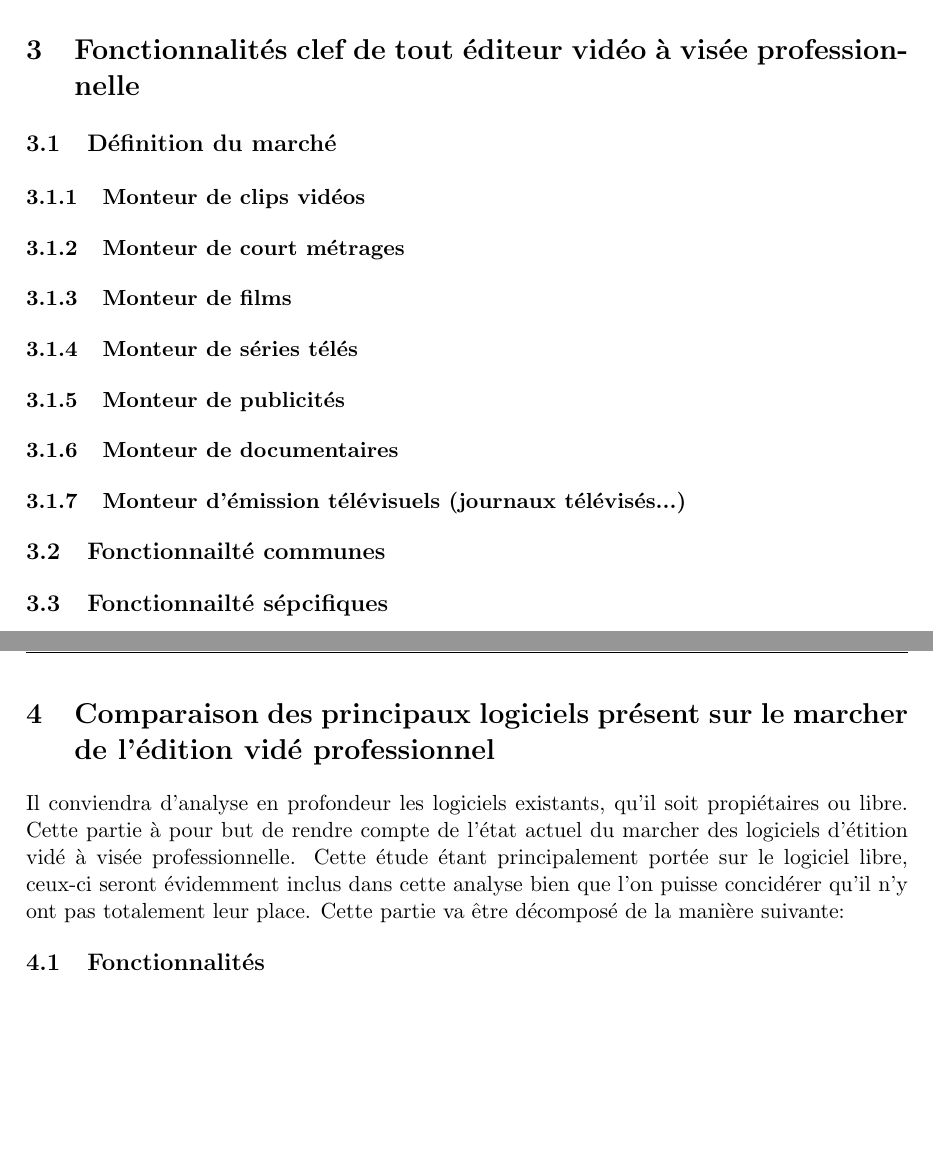
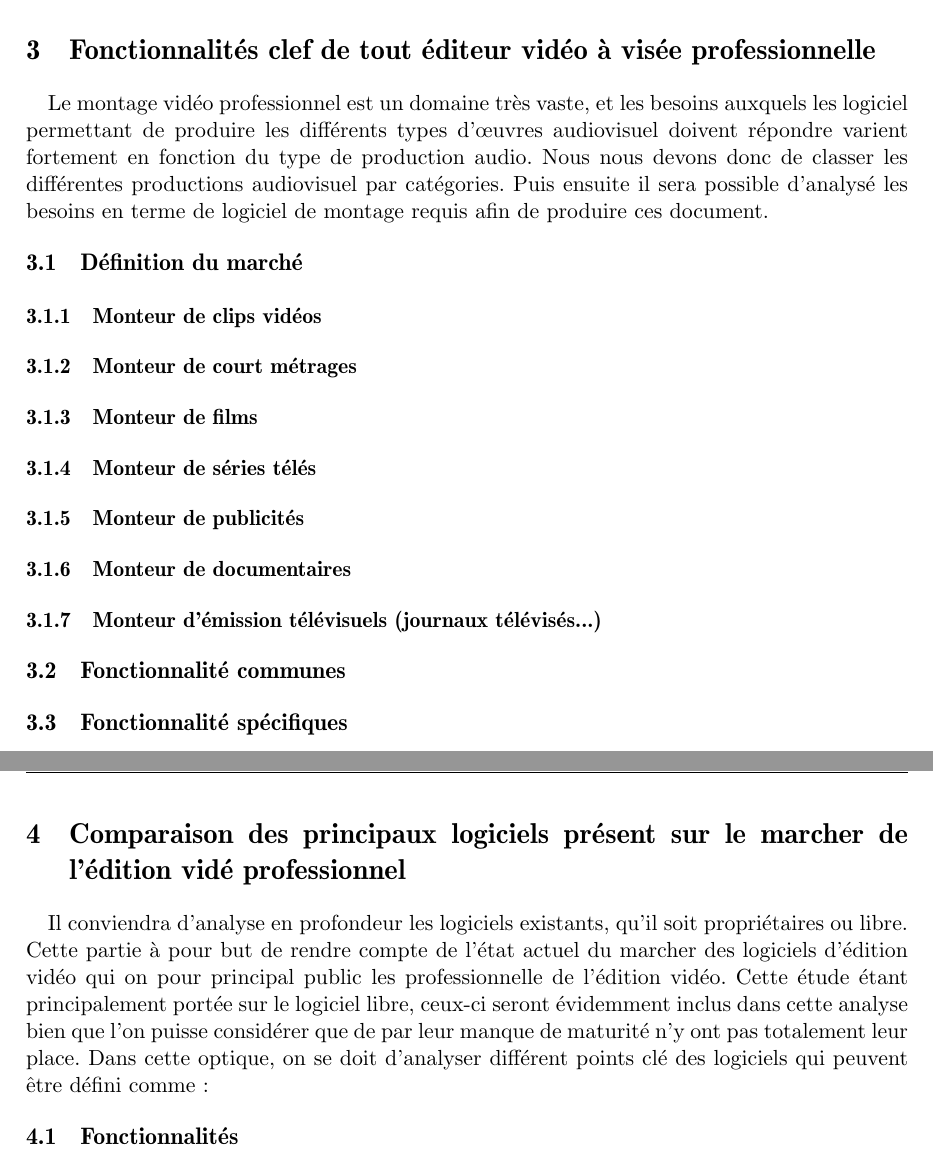
Before and after one commit to thiblahute/master_thesis, a LaTeX thesis (thesis.tex, which reads professionalsKeyFeatures.tex, softwaresComparision.tex): two parts of pages 8 and 9 of 11, joined at a grey line, cut so that both start at the same text, the shorter picture padded with empty space. Compiled offline with pdfLaTeX.

Commit message:
Full move to french

```diff
--- a/professionalsKeyFeatures.tex
+++ b/professionalsKeyFeatures.tex
@@ -1,14 +1,24 @@
 \newpage
-\section{Fonctionnalit\'{e}s clef de tout \'{e}diteur vid\'{e}o \`{a} vis\'{e}e
-professionnelle}
-  \subsection{D\'{e}finition du march\'{e}}
-    \subsubsection {Monteur de clips vid\'{e}os}
-    \subsubsection {Monteur de court m\'{e}trages}
+\section{Fonctionnalités clef de tout éditeur vidéo à visée
+  professionnelle}
+
+\paragraph{}
+  Le montage vidéo professionnel est un domaine très vaste, et les
+  besoins auxquels les logiciel permettant de produire les différents
+  types d'œuvres audiovisuel doivent répondre varient fortement en
+  fonction du type de production audio. Nous nous devons donc de classer
+  les différentes productions audiovisuel par catégories. Puis ensuite
+  il sera possible d'analysé les besoins en terme de logiciel de montage
+  requis afin de produire ces document.
+
+  \subsection{Définition du marché}
+    \subsubsection {Monteur de clips vidéos}
+    \subsubsection {Monteur de court métrages}
     \subsubsection {Monteur de films}
-    \subsubsection {Monteur de s\'{e}ries t\'{e}l\'{e}s}
-    \subsubsection {Monteur de publicit\'{e}s}
+    \subsubsection {Monteur de séries télés}
+    \subsubsection {Monteur de publicités}
     \subsubsection {Monteur de documentaires}
-    \subsubsection {Monteur d'\'{e}mission t\'{e}l\'{e}visuels (journaux t\'{e}l\'{e}vis\'{e}s...)}
+    \subsubsection {Monteur d'émission télévisuels (journaux télévisés...)}
 
-  \subsection{Fonctionnailt\'{e} communes}
-  \subsection{Fonctionnailt\'{e} s\'{e}pcifiques}
+  \subsection{Fonctionnalité communes}
+  \subsection{Fonctionnalité spécifiques}
--- a/softwaresComparision.tex
+++ b/softwaresComparision.tex
@@ -1,16 +1,18 @@
 \newpage
-\section{Comparaison des principaux logiciels pr\'{e}sent sur le marcher de
-l'\'{e}dition vid\'{e} professionnel}
+\section{Comparaison des principaux logiciels présent sur le marcher de
+l'édition vidé professionnel}
 
+\paragraph{}
   Il conviendra d'analyse en profondeur les logiciels existants, qu'il soit
-propi\'{e}taires ou libre. Cette partie \`{a} pour but de rendre compte de
-l'\'{e}tat actuel du marcher des logiciels d'\'{e}tition vid\'{e} \`{a}
-vis\'{e}e professionnelle. Cette \'{e}tude \'{e}tant principalement port\'{e}e
-sur le logiciel libre, ceux-ci seront \'{e}videmment inclus dans cette analyse
-bien que l'on puisse concid\'{e}rer qu'il n'y ont pas totalement leur place. Cette
-partie va être d\'{e}compos\'{e} de la mani\`{e}re suivante:
+  propriétaires ou libre. Cette partie à pour but de rendre compte de
+  l'état actuel du marcher des logiciels d'édition vidéo qui on pour principal
+  public les professionnelle de l'édition vidéo. Cette étude étant principalement portée
+  sur le logiciel libre, ceux-ci seront évidemment inclus dans cette analyse
+  bien que l'on puisse considérer que de par leur manque de maturité
+  n'y ont pas totalement leur place. Dans cette optique, on se doit d'analyser
+  différent points clé des logiciels qui peuvent être défini comme:
 
-  \subsection{Fonctionnalit\'{e}s}
+  \subsection{Fonctionnalités}
   \subsection{Prix}
   \subsection{Documentation}
   \subsection{Support}
--- a/thesis.tex
+++ b/thesis.tex
@@ -1,4 +1,8 @@
 \documentclass[a4paper,11pt]{article}
 \usepackage{template}
+\usepackage[utf8]{inputenc}
+\usepackage[cyr]{aeguill}
+\usepackage{xspace}
+\usepackage[francais]{babel}
 
 \begin{document}
```
Also changed, not shown: fossPotentialAndPlan.tex (+8 -8 lines), stateoftheart.tex (+4 -7 lines), thesis.tex (4 more changed lines).
